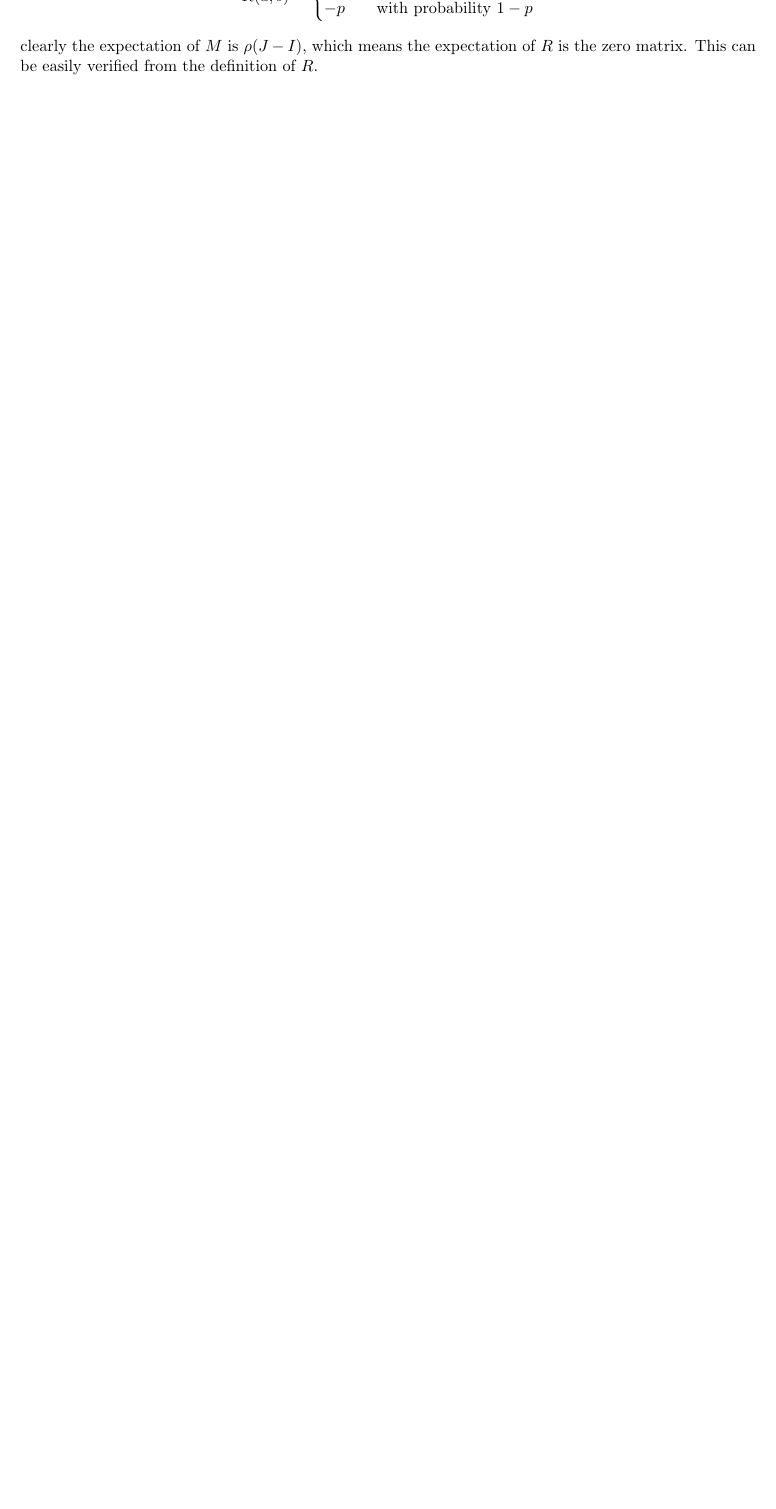
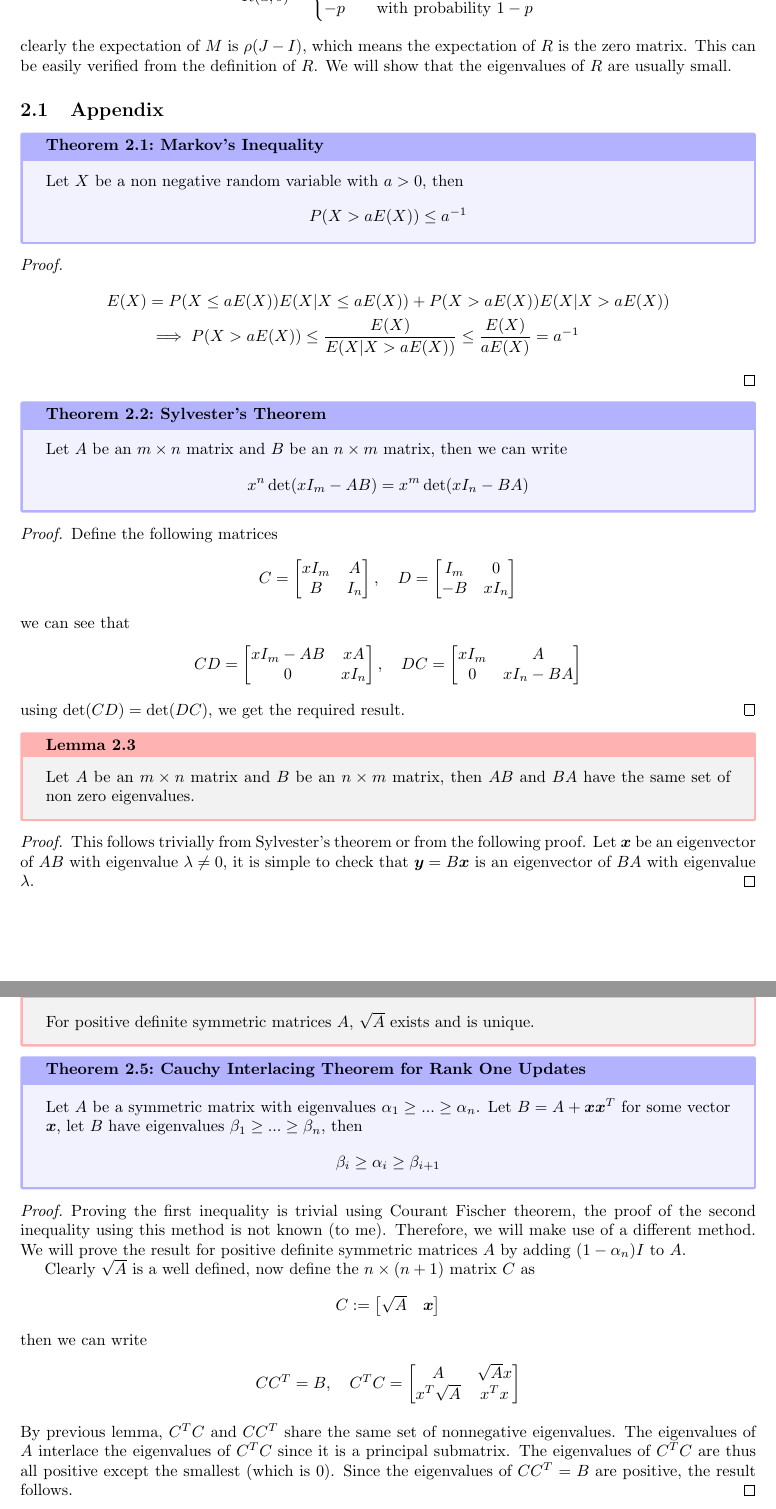
Before and after one commit to vigneshpai2003/Spectral-Graph-Theory, a LaTeX document (notes.tex): part of page 5 of 5 before the commit and two parts of pages 5 and 6 of 6 after it, the two joined at a grey line, cut so that both start at the same text, the shorter picture padded with empty space. Compiled offline with pdfLaTeX.

Commit message:
completed interlacing theorem for rank 1 update

```diff
--- a/notes.tex
+++ b/notes.tex
@@ -1,6 +1,7 @@
 \documentclass{math}
 
 \usepackage{bm}
+\usepackage{hyperref}
 
 \renewcommand{\vec}[1]{\boldsymbol{#1}}
 
@@ -238,6 +239,94 @@ where $J$ is the all ones matrix, $I$ is the identity matrix and $R$ is defined
     \end{cases}
 \end{align*}
 clearly the expectation of $M$ is $\rho(J - I)$, which means the expectation of $R$ is the zero matrix.
-This can be easily verified from the definition of $R$.
+This can be easily verified from the definition of $R$. We will show that the eigenvalues of $R$ are usually small.
+
+\subsection{Appendix}
+
+\begin{theorem}[Markov's Inequality]
+    Let $X$ be a non negative random variable with $a > 0$, then
+    \begin{align*}
+        P(X > a E(X)) \leq a^{-1}
+    \end{align*}
+\end{theorem}
+\begin{proof}
+    \begin{align*}
+        E(X) &= P(X \leq a E(X)) E(X | X \leq a E(X)) + P(X > a E(X)) E(X | X > a E(X)) \\
+        &\implies P(X > a E(X)) \leq \frac{E(X)}{E(X | X > aE(X))} \leq \frac{E(X)}{aE(X)} = a^{-1}
+    \end{align*}
+\end{proof}
+
+\begin{theorem}[Sylvester's Theorem]
+    Let $A$ be an $m \times n$ matrix and $B$ be an $n \times m$ matrix, then we can write
+    \begin{align*}
+        x^n\det(xI_m - AB) = x^m\det(xI_n - BA)
+    \end{align*}
+\end{theorem}
+\begin{proof}
+    Define the following matrices
+    \begin{align*}
+        C = \begin{bmatrix}
+            xI_m & A \\
+            B & I_n
+        \end{bmatrix},\quad
+        D = \begin{bmatrix}
+            I_m & 0 \\
+            -B & xI_n
+        \end{bmatrix}
+    \end{align*}
+    we can see that
+    \begin{align*}
+        CD = \begin{bmatrix}
+            xI_m - AB & xA \\
+            0 & xI_n
+        \end{bmatrix},\quad
+        DC = \begin{bmatrix}
+            xI_m & A \\
+            0 & xI_n - BA
+        \end{bmatrix}
+    \end{align*}
+    using $\det(CD) = \det(DC)$, we get the required result.
+\end{proof}
+
+\begin{lemma}
+    Let $A$ be an $m \times n$ matrix and $B$ be an $n \times m$ matrix, then $AB$ and $BA$ have the same set of non zero eigenvalues.
+\end{lemma}
+\begin{proof}
+    This follows trivially from Sylvester's theorem or from the following proof.
+    Let $\vec{x}$ be an eigenvector of $AB$ with eigenvalue $\lambda \neq 0$, it is simple to check that $\vec{y} = B\vec{x}$ is an eigenvector of $BA$ with eigenvalue $\lambda$.
+\end{proof}
+
+\begin{lemma}
+    For positive definite symmetric matrices $A$, $\sqrt{A}$ exists and is unique.
+\end{lemma}
+
+\begin{theorem}[Cauchy Interlacing Theorem for Rank One Updates]
+    Let $A$ be a symmetric matrix with eigenvalues $\alpha_1 \geq ... \geq \alpha_n$.
+    Let $B = A + \vec{x} \vec{x}^T$ for some vector $\vec{x}$, let $B$ have eigenvalues $\beta_1 \geq ... \geq \beta_n$, then
+    \begin{align*}
+        \beta_i \geq \alpha_i \geq \beta_{i + 1}
+    \end{align*}
+\end{theorem}
+\begin{proof}
+    Proving the first inequality is trivial using Courant Fischer theorem, the proof of the second inequality using this method is not known (to me).
+    Therefore, we will make use of a different method.
+    We will prove the result for positive definite symmetric matrices $A$ by adding $(1 - \alpha_n) I$ to $A$.
+
+    Clearly $\sqrt{A}$ is a well defined, now define the $n \times (n + 1)$ matrix $C$ as
+    \begin{align*}
+        C := \begin{bmatrix}
+            \sqrt{A} & \vec{x}
+        \end{bmatrix}
+    \end{align*}
+    then we can write
+    \begin{align*}
+        CC^T = B, \quad C^T C = \begin{bmatrix}
+            A & \sqrt{A}x \\
+            x^T \sqrt{A} & x^T x
+        \end{bmatrix}
+    \end{align*}
+    By previous lemma, $C^TC$ and $CC^T$ share the same set of nonnegative eigenvalues. The eigenvalues of $A$ interlace the eigenvalues of $C^T C$ since it is a principal submatrix.
+    The eigenvalues of $C^TC$ are thus all positive except the smallest (which is $0$). Since the eigenvalues of $CC^T = B$ are positive, the result follows.
+\end{proof}
 
 \end{document}
```
Also changed, not shown: notes.pdf.
